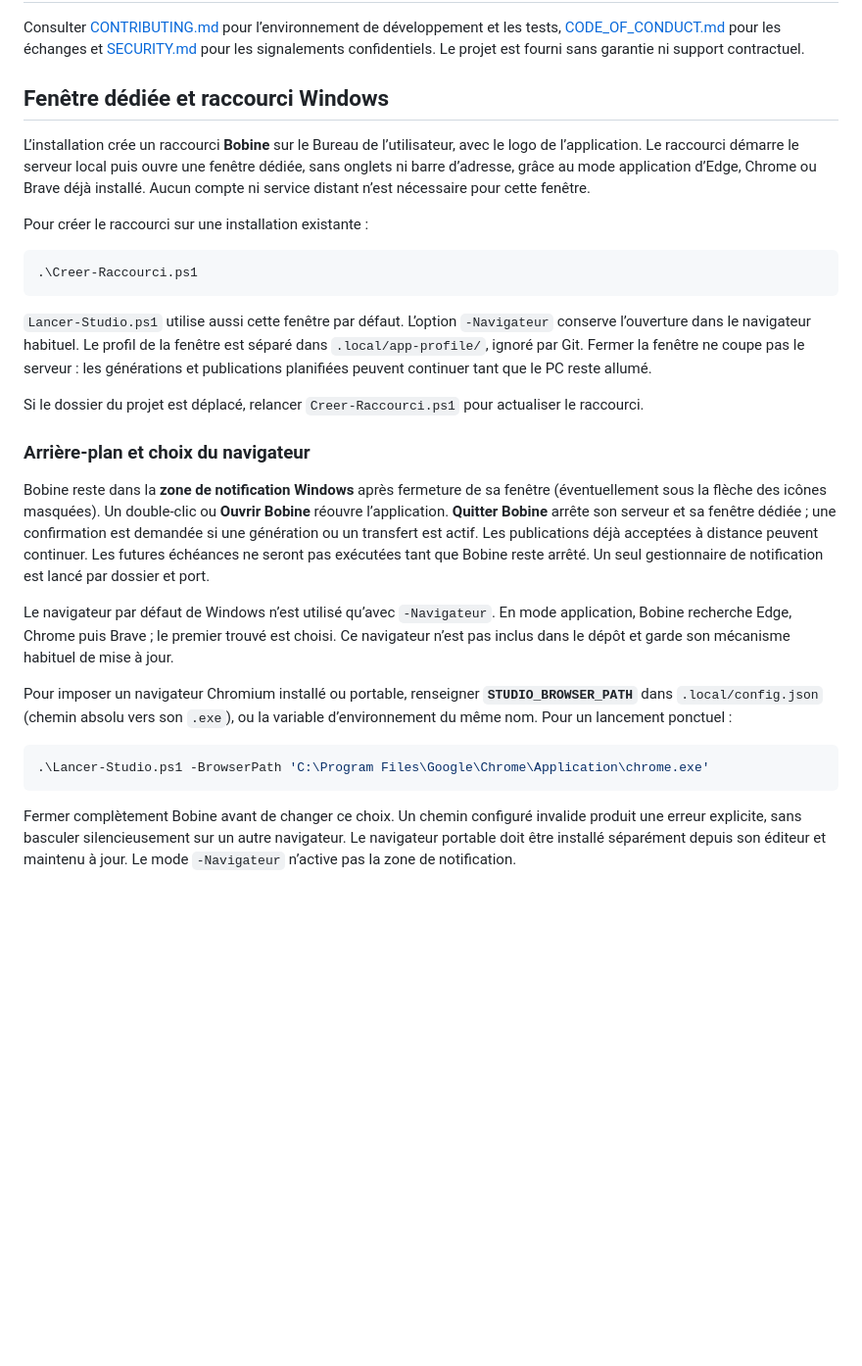
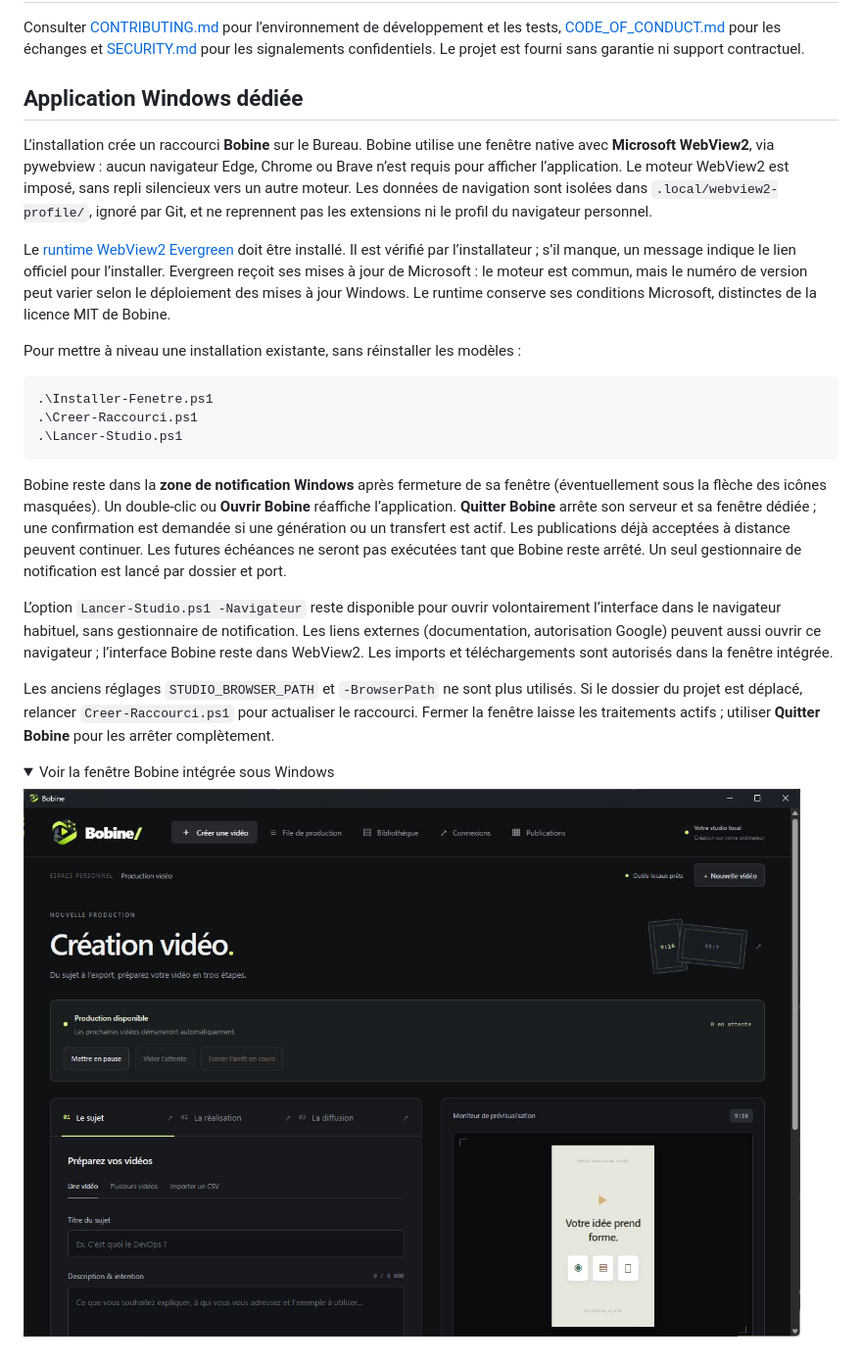
Before and after one commit to DavyLss/bobine, a Markdown page: README.md, the part around the change. Shown at 98% size. Drawn GitHub-style; pictures changed too: docs/screenshots/fenetre-bobine.png (added); folded sections open; blank space fills up the shorter version.

Commit message:
Embed a dedicated WebView2 window independent of user browsers

````diff
--- a/README.md
+++ b/README.md
@@ -153,30 +153,29 @@ Les logiciels, poids et polices gardent leurs licences propres : [notices](THIRD
 
 Consulter [CONTRIBUTING.md](CONTRIBUTING.md) pour l’environnement de développement et les tests, [CODE_OF_CONDUCT.md](CODE_OF_CONDUCT.md) pour les échanges et [SECURITY.md](SECURITY.md) pour les signalements confidentiels. Le projet est fourni sans garantie ni support contractuel.
 
-## Fenêtre dédiée et raccourci Windows
+## Application Windows dédiée
 
-L’installation crée un raccourci **Bobine** sur le Bureau de l’utilisateur, avec le logo de l’application. Le raccourci démarre le serveur local puis ouvre une fenêtre dédiée, sans onglets ni barre d’adresse, grâce au mode application d’Edge, Chrome ou Brave déjà installé. Aucun compte ni service distant n’est nécessaire pour cette fenêtre.
+L’installation crée un raccourci **Bobine** sur le Bureau. Bobine utilise une fenêtre native avec **Microsoft WebView2**, via pywebview : aucun navigateur Edge, Chrome ou Brave n’est requis pour afficher l’application. Le moteur WebView2 est imposé, sans repli silencieux vers un autre moteur. Les données de navigation sont isolées dans `.local/webview2-profile/`, ignoré par Git, et ne reprennent pas les extensions ni le profil du navigateur personnel.
 
-Pour créer le raccourci sur une installation existante :
+Le [runtime WebView2 Evergreen](https://developer.microsoft.com/microsoft-edge/webview2/) doit être installé. Il est vérifié par l’installateur ; s’il manque, un message indique le lien officiel pour l’installer. Evergreen reçoit ses mises à jour de Microsoft : le moteur est commun, mais le numéro de version peut varier selon le déploiement des mises à jour Windows. Le runtime conserve ses conditions Microsoft, distinctes de la licence MIT de Bobine.
+
+Pour mettre à niveau une installation existante, sans réinstaller les modèles :
 
 ```powershell
+.\Installer-Fenetre.ps1
 .\Creer-Raccourci.ps1
+.\Lancer-Studio.ps1
 ```
 
-`Lancer-Studio.ps1` utilise aussi cette fenêtre par défaut. L’option `-Navigateur` conserve l’ouverture dans le navigateur habituel. Le profil de la fenêtre est séparé dans `.local/app-profile/`, ignoré par Git. Fermer la fenêtre ne coupe pas le serveur : les générations et publications planifiées peuvent continuer tant que le PC reste allumé.
+Bobine reste dans la **zone de notification Windows** après fermeture de sa fenêtre (éventuellement sous la flèche des icônes masquées). Un double-clic ou **Ouvrir Bobine** réaffiche l’application. **Quitter Bobine** arrête son serveur et sa fenêtre dédiée ; une confirmation est demandée si une génération ou un transfert est actif. Les publications déjà acceptées à distance peuvent continuer. Les futures échéances ne seront pas exécutées tant que Bobine reste arrêté. Un seul gestionnaire de notification est lancé par dossier et port.
 
-Si le dossier du projet est déplacé, relancer `Creer-Raccourci.ps1` pour actualiser le raccourci.
+L’option `Lancer-Studio.ps1 -Navigateur` reste disponible pour ouvrir volontairement l’interface dans le navigateur habituel, sans gestionnaire de notification. Les liens externes (documentation, autorisation Google) peuvent aussi ouvrir ce navigateur ; l’interface Bobine reste dans WebView2. Les imports et téléchargements sont autorisés dans la fenêtre intégrée.
 
-### Arrière-plan et choix du navigateur
+Les anciens réglages `STUDIO_BROWSER_PATH` et `-BrowserPath` ne sont plus utilisés. Si le dossier du projet est déplacé, relancer `Creer-Raccourci.ps1` pour actualiser le raccourci. Fermer la fenêtre laisse les traitements actifs ; utiliser **Quitter Bobine** pour les arrêter complètement.
 
-Bobine reste dans la **zone de notification Windows** après fermeture de sa fenêtre (éventuellement sous la flèche des icônes masquées). Un double-clic ou **Ouvrir Bobine** réouvre l’application. **Quitter Bobine** arrête son serveur et sa fenêtre dédiée ; une confirmation est demandée si une génération ou un transfert est actif. Les publications déjà acceptées à distance peuvent continuer. Les futures échéances ne seront pas exécutées tant que Bobine reste arrêté. Un seul gestionnaire de notification est lancé par dossier et port.
+<details>
+<summary>Voir la fenêtre Bobine intégrée sous Windows</summary>
 
-Le navigateur par défaut de Windows n’est utilisé qu’avec `-Navigateur`. En mode application, Bobine recherche Edge, Chrome puis Brave ; le premier trouvé est choisi. Ce navigateur n’est pas inclus dans le dépôt et garde son mécanisme habituel de mise à jour.
+![Fenêtre Bobine indépendante avec le moteur WebView2](docs/screenshots/fenetre-bobine.png)
 
-Pour imposer un navigateur Chromium installé ou portable, renseigner **`STUDIO_BROWSER_PATH`** dans `.local/config.json` (chemin absolu vers son `.exe`), ou la variable d’environnement du même nom. Pour un lancement ponctuel :
-
-```powershell
-.\Lancer-Studio.ps1 -BrowserPath 'C:\Program Files\Google\Chrome\Application\chrome.exe'
-```
-
-Fermer complètement Bobine avant de changer ce choix. Un chemin configuré invalide produit une erreur explicite, sans basculer silencieusement sur un autre navigateur. Le navigateur portable doit être installé séparément depuis son éditeur et maintenu à jour. Le mode `-Navigateur` n’active pas la zone de notification.
+</details>
````
Also changed, not shown: THIRD_PARTY_NOTICES.md (+4 -0 lines), docs/INSTALLATION.md (+10 -18 lines), 10 other files.
